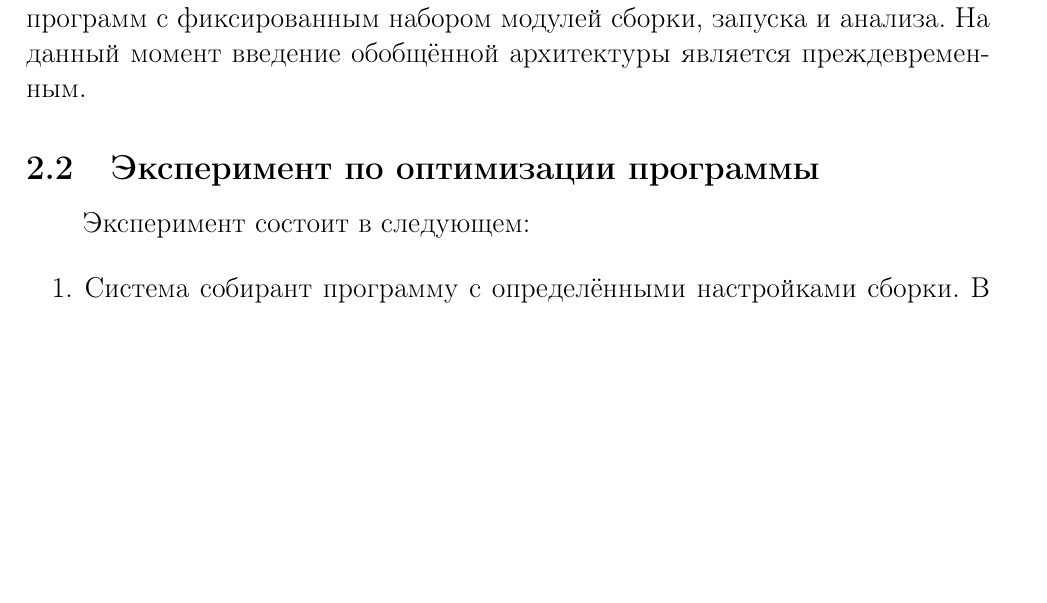
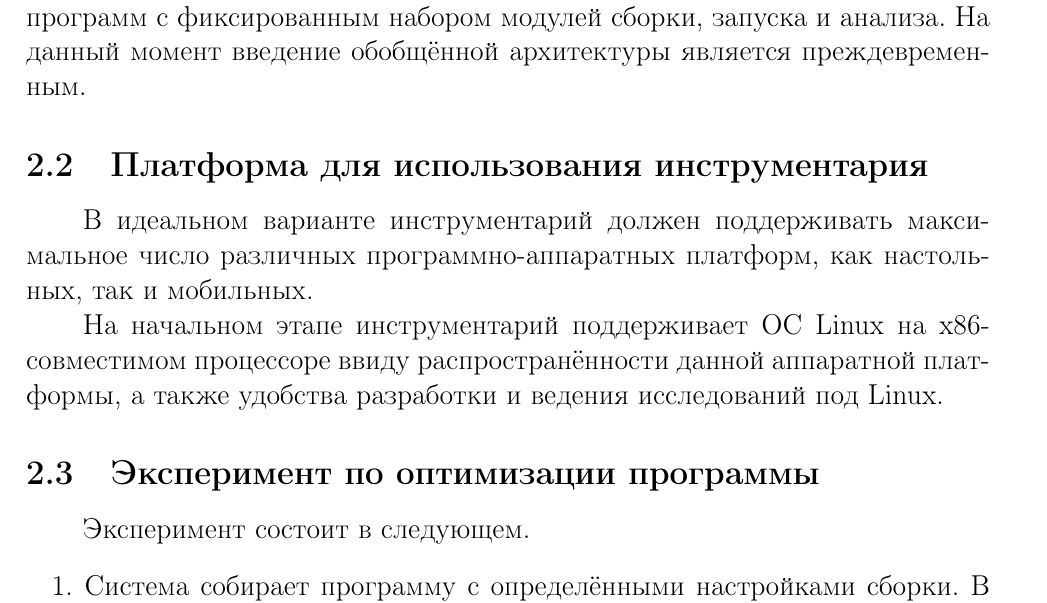
Before and after one commit to mkpankov/adaptor, a LaTeX document (course11/descr/src/latex/CourseReport.tex, which reads course11/descr/src/latex/CourseReport-Adaptor.tex): part of page 2 of 5, cut so that both start at the same text, the shorter picture padded with empty space. Compiled offline with pdfLaTeX.

Commit message:
Добавлены соображения относительно инструментария.

```diff
--- a/course11/descr/src/latex/CourseReport-Adaptor.tex
+++ b/course11/descr/src/latex/CourseReport-Adaptor.tex
@@ -6,11 +6,17 @@
 Инструментарий должен обеспечивать расширяемость в смысле возможности добавления новых модулей сборки, запуска и анализа данных. Это должно обеспечиваться описанием взаимодействия различных модулей системы. На данный момент эта задача не решается, поскольку более важным является получение результатов хотя бы на ограниченном множестве программ с фиксированным набором модулей сборки, запуска и анализа. На данный момент введение обобщённой архитектуры является преждевременным.
 
 
+\subsection{Платформа для использования инструментария}
+В идеальном варианте инструментарий должен поддерживать максимальное число различных программно-аппаратных платформ, как настольных, так и мобильных.
+
+На начальном этапе инструментарий поддерживает ОС Linux на x86-совместимом процессоре ввиду распространённости данной аппаратной платформы, а также удобства разработки и ведения исследований под Linux.
+
+
 \subsection{Эксперимент по оптимизации программы}
-Эксперимент состоит в следующем:
+Эксперимент состоит в следующем.
 
 \begin{enumerate}
-	\item Система собирант программу с определёнными настройками сборки. В случае компилятора gcc они включают в себя \cite{gcc-options}:
+	\item Система собирает программу с определёнными настройками сборки. В случае компилятора gcc они включают в себя \cite{gcc-options}:
 
 	\begin{enumerate}
 		\item компилятор (команда для запуска);
```
Also changed, not shown: course11/descr/src/latex/CourseReport-Adaptor.tex (7 more changed lines).
